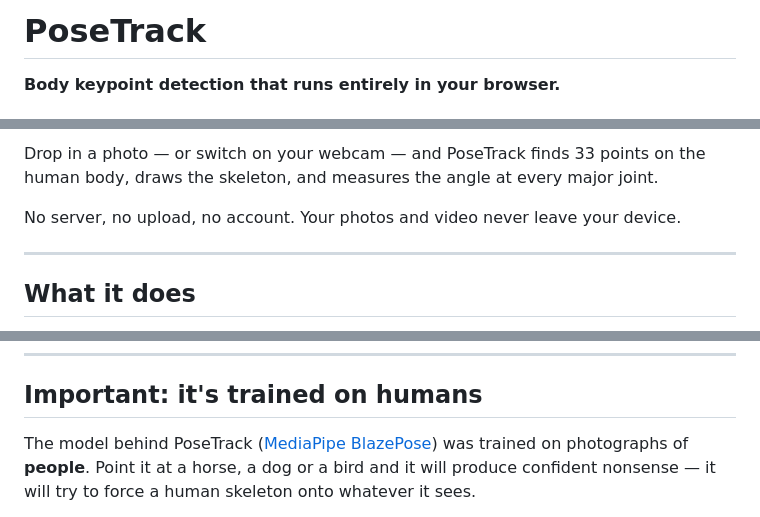
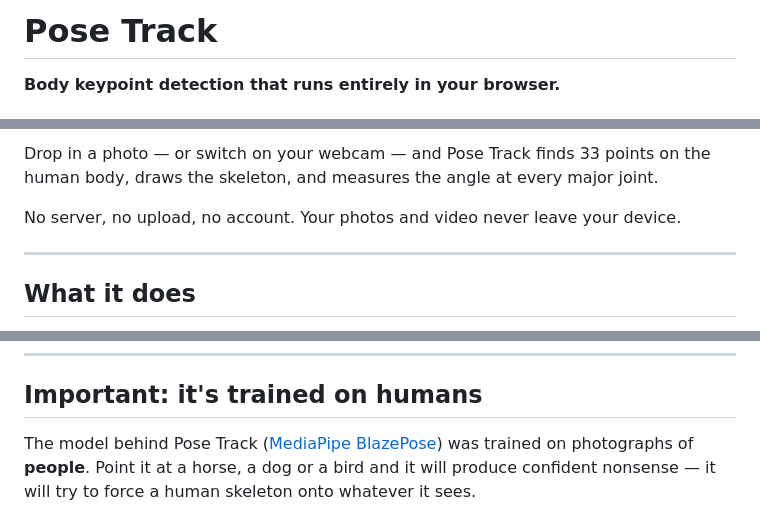
Before and after one commit to jawadhasuna/Pose-Track, a Markdown page: README.md, 3 parts joined by grey strips. Drawn GitHub-style.

Commit message:
README: new short domain, and a space in the name
Point the live link at the new alias, and write the product
name with a space to match the page title and wordmark. The
github.com/... and cd paths keep the hyphen, since that is
the actual repository name.

Co-Authored-By: Claude Opus 5 <noreply@anthropic.com>

```diff
--- a/README.md
+++ b/README.md
@@ -1,4 +1,4 @@
-# PoseTrack
+# Pose Track
 
 **Body keypoint detection that runs entirely in your browser.**
 
@@ -6,5 +6,5 @@
 
-Drop in a photo — or switch on your webcam — and PoseTrack finds 33 points on the
+Drop in a photo — or switch on your webcam — and Pose Track finds 33 points on the
 human body, draws the skeleton, and measures the angle at every major joint.
 
 No server, no upload, no account. Your photos and video never leave your device.
@@ -31,7 +31,7 @@ No server, no upload, no account. Your photos and video never leave your device.
 
 ## Important: it's trained on humans
 
-The model behind PoseTrack ([MediaPipe BlazePose](https://developers.google.com/mediapipe))
+The model behind Pose Track ([MediaPipe BlazePose](https://developers.google.com/mediapipe))
 was trained on photographs of **people**. Point it at a horse, a dog or a bird and it will
 produce confident nonsense — it will try to force a human skeleton onto whatever it sees.
 
```
Also changed, not shown: other parts of README.md (+1 -1 lines).
